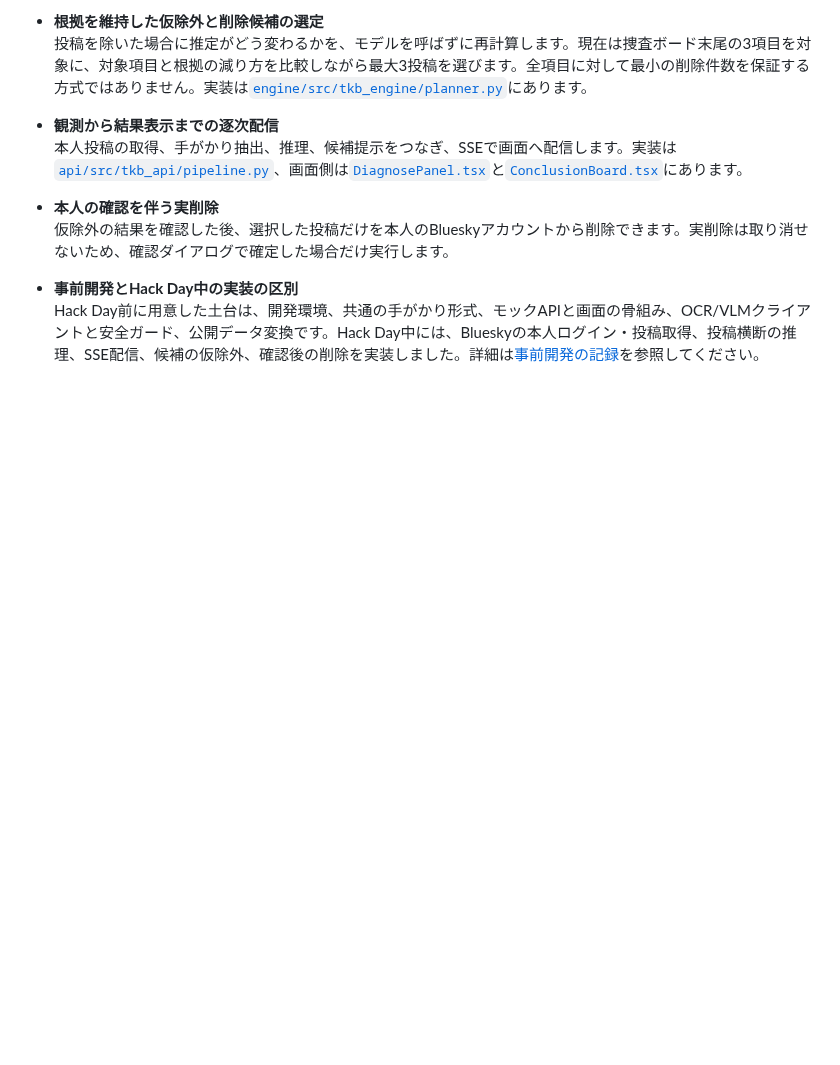
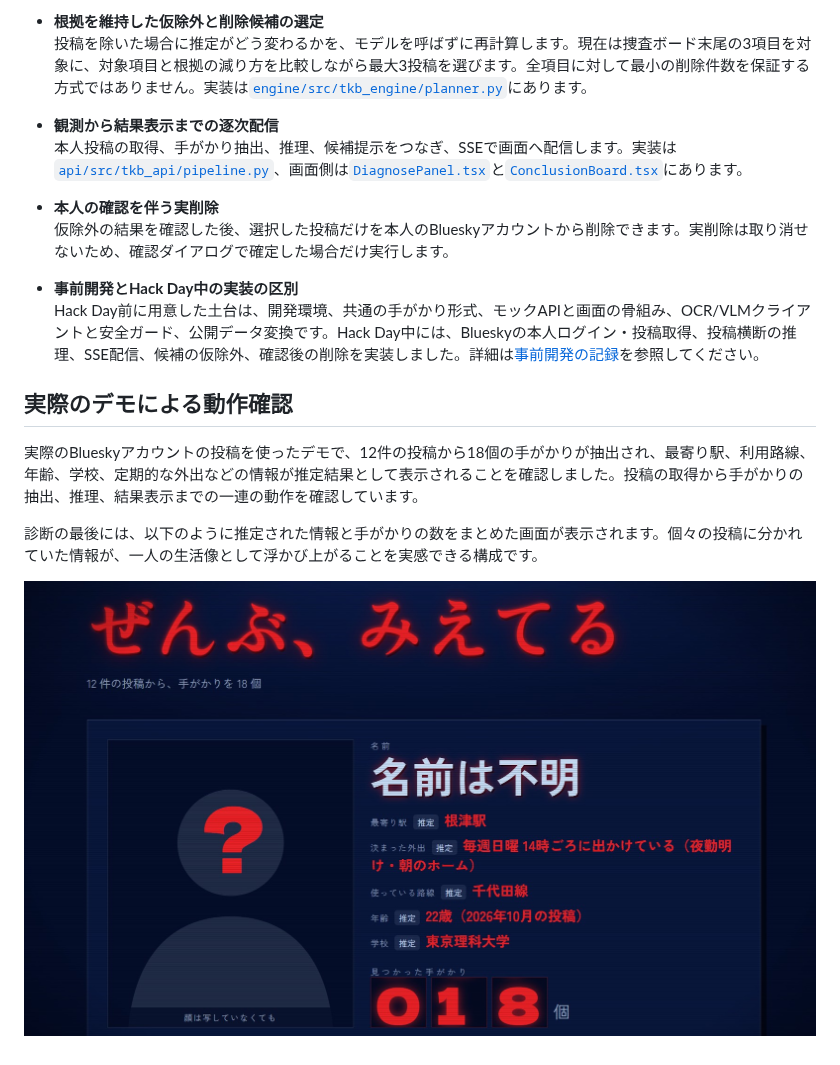
Before and after one commit to jphacks/tkb_2613, a Markdown page: README.md, the part around one of its changes. GitHub-like rendering; pictures changed too: docs/images/demo-result.png (added); blank space fills up the shorter version.

Commit message:
docs: READMEと説明図、デモの動作確認を追加する

```diff
--- a/README.md
+++ b/README.md
@@ -137,3 +135,11 @@ Webブラウザが動くPC。実投稿の診断には、Blueskyアカウント
 
 * **事前開発とHack Day中の実装の区別**
   Hack Day前に用意した土台は、開発環境、共通の手がかり形式、モックAPIと画面の骨組み、OCR/VLMクライアントと安全ガード、公開データ変換です。Hack Day中には、Blueskyの本人ログイン・投稿取得、投稿横断の推理、SSE配信、候補の仮除外、確認後の削除を実装しました。詳細は[事前開発の記録](docs/pre-hackday.md)を参照してください。
+
+## 実際のデモによる動作確認
+
+実際のBlueskyアカウントの投稿を使ったデモで、12件の投稿から18個の手がかりが抽出され、最寄り駅、利用路線、年齢、学校、定期的な外出などの情報が推定結果として表示されることを確認しました。投稿の取得から手がかりの抽出、推理、結果表示までの一連の動作を確認しています。
+
+診断の最後には、以下のように推定された情報と手がかりの数をまとめた画面が表示されます。個々の投稿に分かれていた情報が、一人の生活像として浮かび上がることを実感できる構成です。
+
+![診断の最後に表示される結果画面の例。推定された生活情報と手がかりの数をまとめて表示](docs/images/demo-result.png)
```
Also changed, not shown: other parts of README.md (+0 -2 lines).
